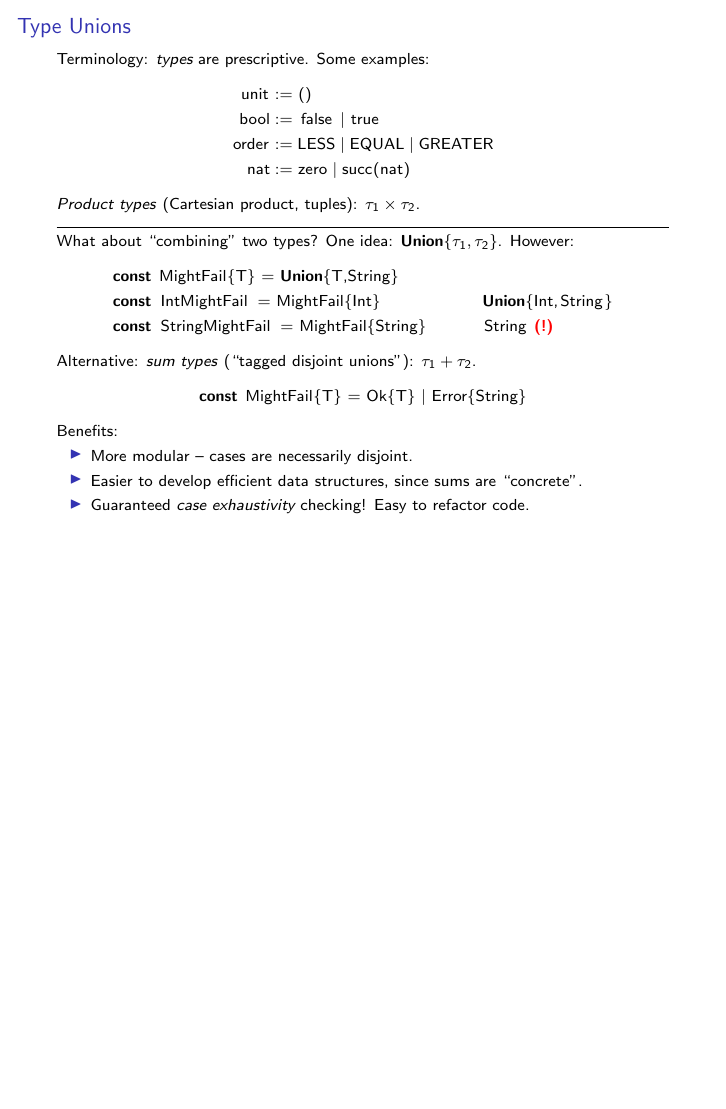
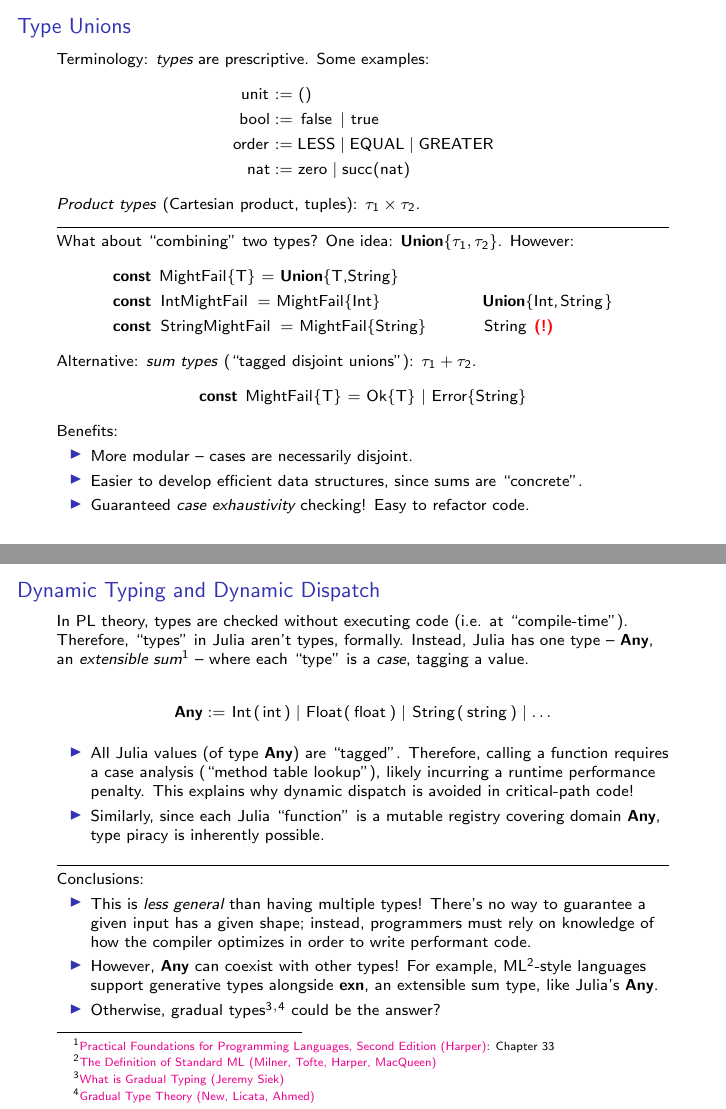
Before and after one commit to HarrisonGrodin/JuliaCon2020, LaTeX slides (poster.tex): the whole page before the commit and pages 1 and 2 of 2 after it, the two joined at a grey line, the shorter picture padded with empty space. Compiled offline with pdfLaTeX.

Commit message:
Add Dynamic slide

```diff
--- a/poster.tex
+++ b/poster.tex
@@ -7,11 +7,13 @@
 \usepackage{tikz}
 \usepackage{amssymb,amsthm,amsmath}
 
+\hypersetup{colorlinks,linkcolor=,urlcolor=magenta}
+
 \lstdefinelanguage{Julia}%
   {morekeywords={abstract,begin,break,case,catch,const,continue,do,else,elseif,%
       end,export,false,for,function,immutable,import,importall,if,in,%
       macro,module,otherwise,quote,return,struct,switch,true,try,typealias,%
-      using,while,Union},%
+      using,while,Union,Any},%
    sensitive=true,%
    alsoother={\$},%
    morecomment=[l]\#,%
@@ -27,7 +29,9 @@
     basicstyle=\normalfont
 }
 
-\lstdefinelanguage{sml}{}
+\lstdefinelanguage{sml}{
+  morekeywords={exn}
+}
 
 % code inline
 \newrobustcmd{\sml}[2][]{{\sloppy
@@ -81,4 +85,31 @@
   \end{itemize}
 \end{frame}
 
+\begin{frame}
+  \frametitle{Dynamic Typing and Dynamic Dispatch}
+
+  In PL theory, types are checked without executing code (i.e. at ``compile-time''). Therefore, ``types'' in Julia aren't types, formally. Instead, Julia has one type -- \julia{Any}, an \emph{extensible sum}\footnote{\href{http://www.cs.cmu.edu/~rwh/pfpl/}{Practical Foundations for Programming Languages, Second Edition (Harper)}: Chapter 33} -- where each ``type'' is a \emph{case}, tagging a value.
+
+  \begin{align*}
+    &\julia{Any} := \julia{Int(int)} \mid \julia{Float(float)} \mid \julia{String(string)} \mid \dots
+  \end{align*}
+
+  \begin{itemize}
+    \item All Julia values (of type \julia{Any}) are ``tagged''. Therefore, calling a function requires a case analysis (``method table lookup''), likely incurring a runtime performance penalty. This explains why dynamic dispatch is avoided in critical-path code!
+    \item Similarly, since each Julia ``function'' is a mutable registry covering domain \julia{Any}, type piracy is inherently possible.
+  \end{itemize}
+
+  \noindent\rule{\linewidth}{0.4pt}
+
+  Conclusions:
+  \begin{itemize}
+    \item This is \emph{less general} than having multiple types! There's no way to guarantee a given input has a given shape; instead, programmers must rely on knowledge of how the compiler optimizes in order to write performant code.
+    \item However, \julia{Any} can coexist with other types! For example, ML\footnote{\href{https://smlfamily.github.io/sml97-defn.pdf}{The Definition of Standard ML (Milner, Tofte, Harper, MacQueen)}}-style languages support generative types alongside \sml{exn}, an extensible sum type, like Julia's \julia{Any}.
+    \item Otherwise, gradual types%
+    \footnote{\href{https://wphomes.soic.indiana.edu/jsiek/what-is-gradual-typing/}{What is Gradual Typing (Jeremy Siek)}}$^,$%
+    \footnote{\href{http://www.ccs.neu.edu/home/amal/papers/gtt.pdf}{Gradual Type Theory (New, Licata, Ahmed)}}
+    could be the answer?
+  \end{itemize}
+\end{frame}
+
 \end{document}
```
